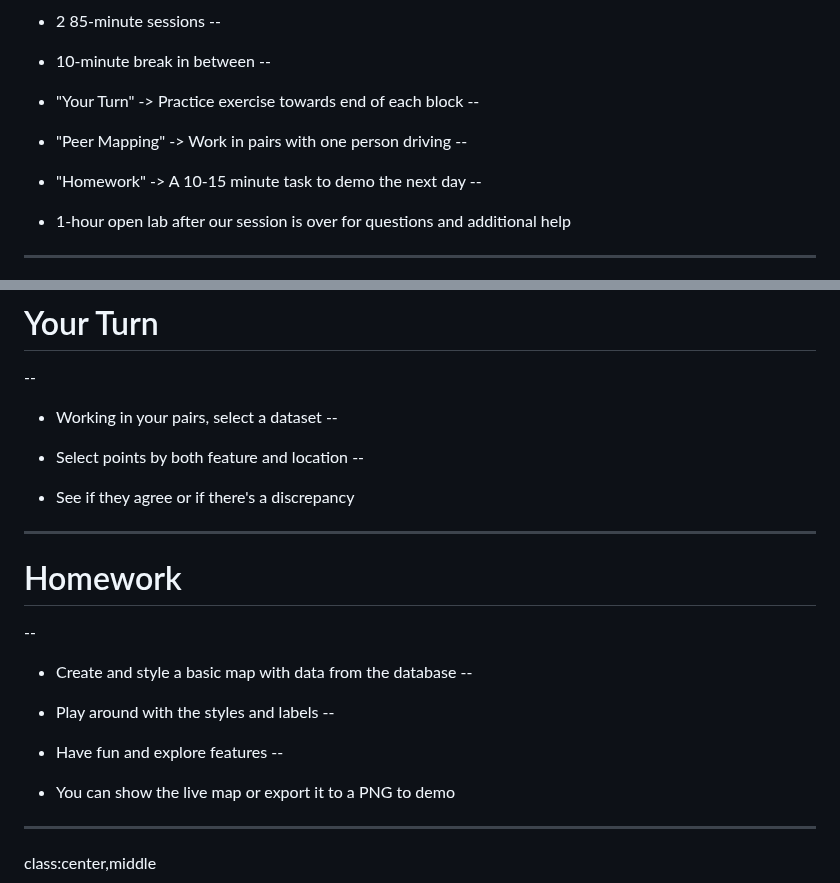
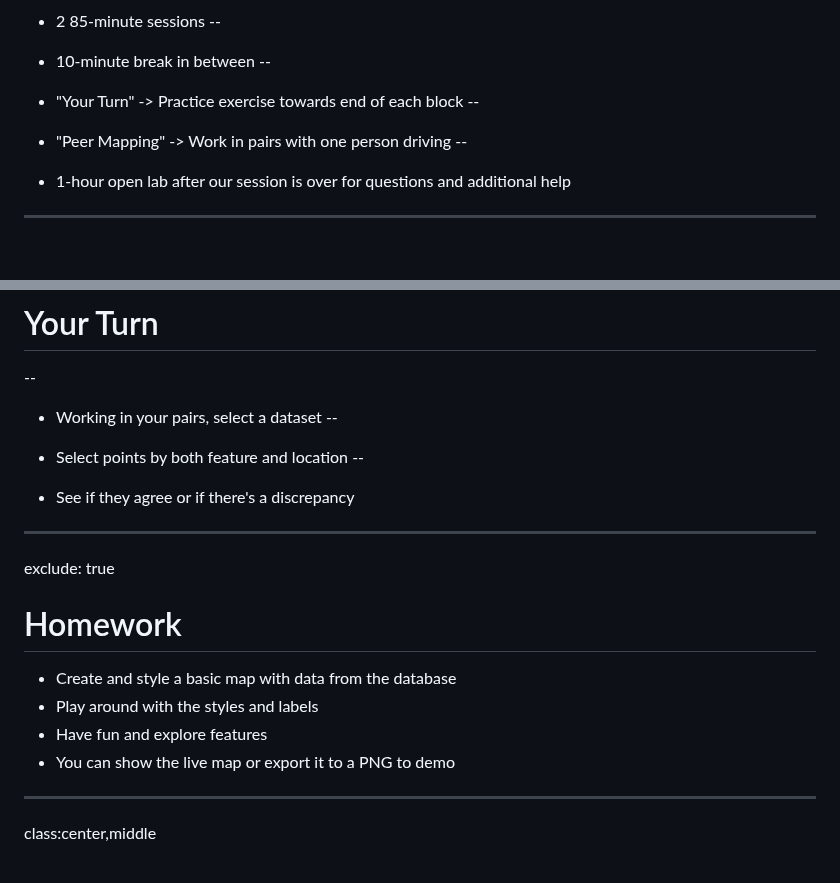
Before and after one commit to Datapolitan-Training/qgis-training-err, a Markdown page: content.md, 2 parts joined by grey strips. GitHub-like rendering; blank space fills up the shorter version.

Commit message:
content towards #7

```diff
--- a/content.md
+++ b/content.md
@@ -133,9 +133,6 @@ class:center,middle
 + "Peer Mapping" -> Work in pairs with one person driving
 --
 
-+ "Homework" -> A 10-15 minute task to demo the next day
---
-
 + 1-hour open lab after our session is over for questions and additional help
 
 ---
@@ -918,19 +915,11 @@ class:center,middle
 + See if they agree or if there's a discrepancy
 
 ---
-
+exclude: true
 # Homework
---
-
 + Create and style a basic map with data from the database
---
-
 + Play around with the styles and labels
---
-
 + Have fun and explore features
---
-
 + You can show the live map or export it to a PNG to demo
 
 ---
```
